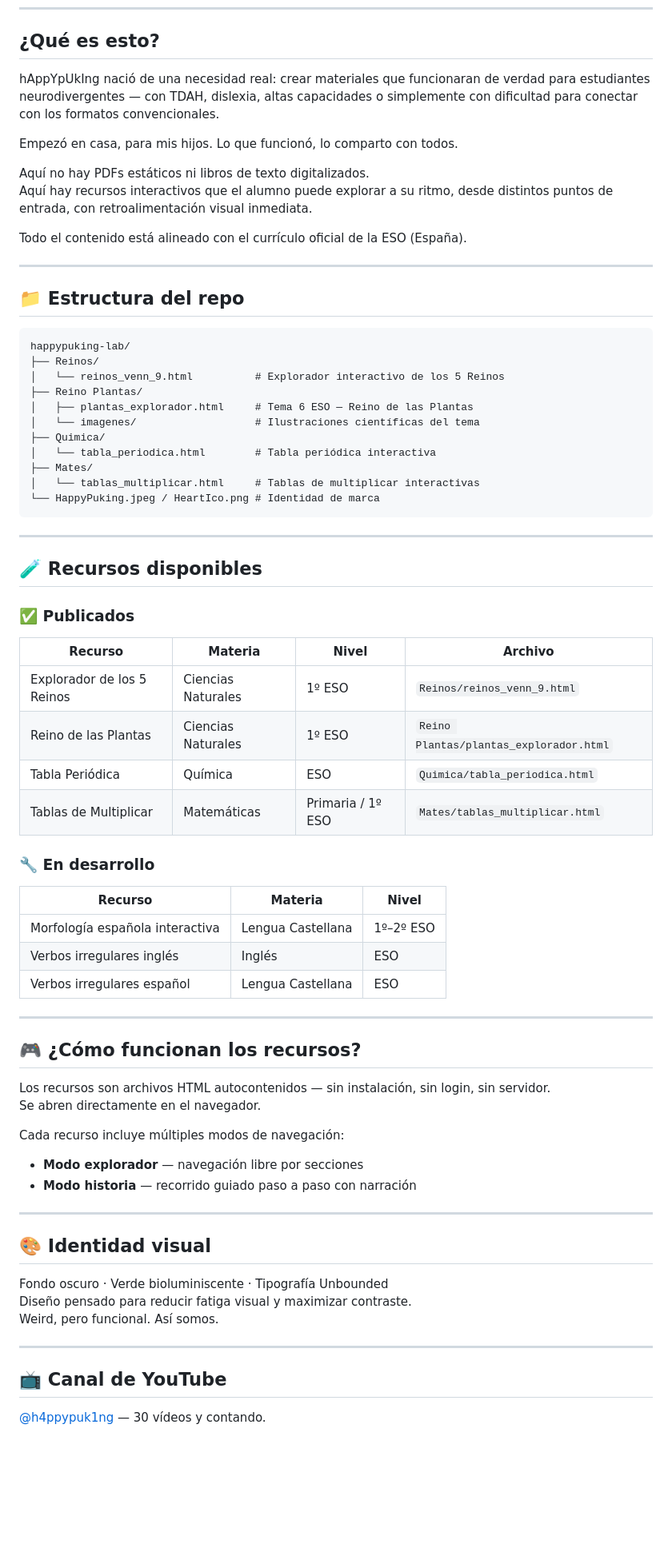
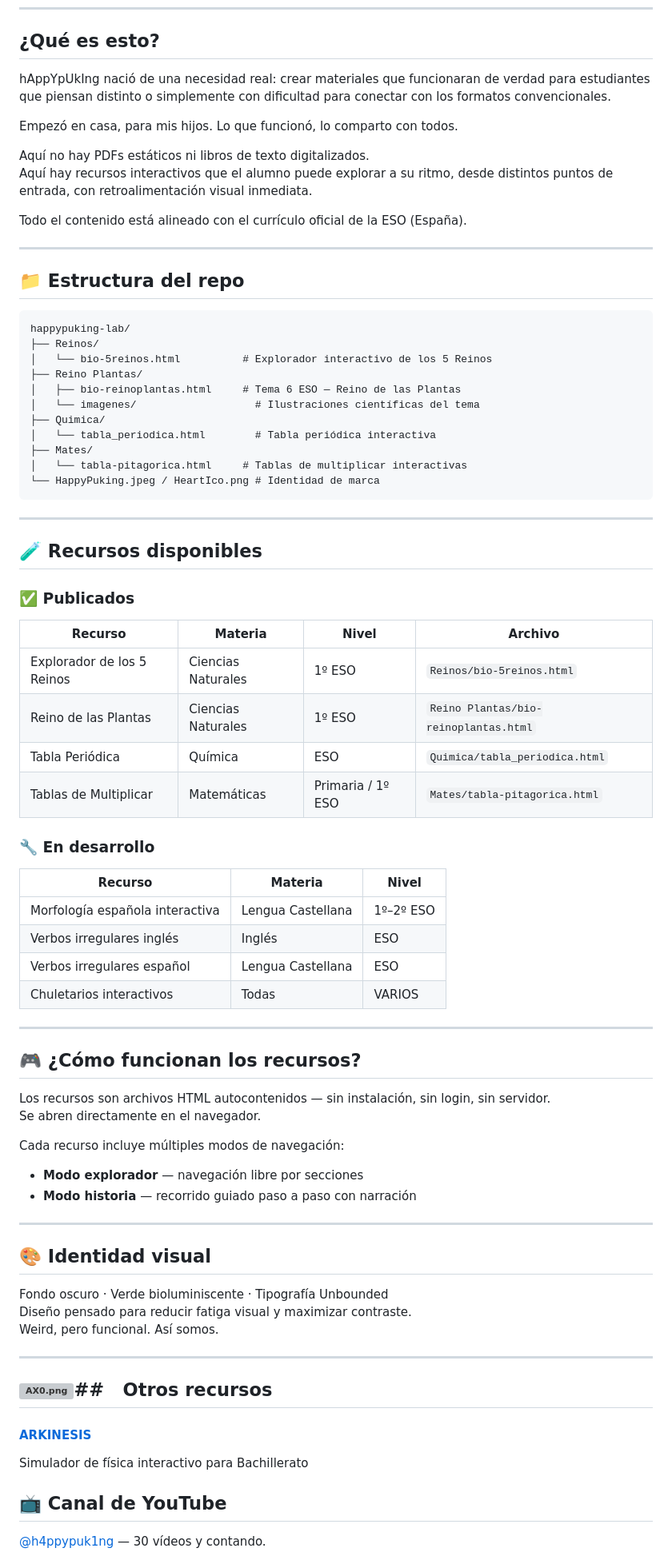
Before and after one commit to V0raOnline/happypuking-lab, a Markdown page: README.md, the part around one of its changes. Shown at 80% size. Rendered like a GitHub page; blank space fills up the shorter version; grey boxes are pictures that could not be loaded.

Commit message:
fix:README update

````diff
--- a/README.md
+++ b/README.md
@@ -7,7 +9,7 @@
 
 ## ¿Qué es esto?
 
-hAppYpUkIng nació de una necesidad real: crear materiales que funcionaran de verdad para estudiantes neurodivergentes — con TDAH, dislexia, altas capacidades o simplemente con dificultad para conectar con los formatos convencionales.
+hAppYpUkIng nació de una necesidad real: crear materiales que funcionaran de verdad para estudiantes que piensan distinto o simplemente con dificultad para conectar con los formatos convencionales.
 
 Empezó en casa, para mis hijos. Lo que funcionó, lo comparto con todos.
 
@@ -23,14 +25,14 @@ Todo el contenido está alineado con el currículo oficial de la ESO (España).
 ```
 happypuking-lab/
 ├── Reinos/
-│   └── reinos_venn_9.html          # Explorador interactivo de los 5 Reinos
+│   └── bio-5reinos.html          # Explorador interactivo de los 5 Reinos
 ├── Reino Plantas/
-│   ├── plantas_explorador.html     # Tema 6 ESO — Reino de las Plantas
+│   ├── bio-reinoplantas.html     # Tema 6 ESO — Reino de las Plantas
 │   └── imagenes/                   # Ilustraciones científicas del tema
 ├── Quimica/
 │   └── tabla_periodica.html        # Tabla periódica interactiva
 ├── Mates/
-│   └── tablas_multiplicar.html     # Tablas de multiplicar interactivas
+│   └── tabla-pitagorica.html     # Tablas de multiplicar interactivas
 └── HappyPuking.jpeg / HeartIco.png # Identidad de marca
 ```
 
@@ -40,20 +42,21 @@ happypuking-lab/
 
 ### ✅ Publicados
 
-| Recurso | Materia | Nivel | Archivo |
-|--------|---------|-------|---------|
-| Explorador de los 5 Reinos | Ciencias Naturales | 1º ESO | `Reinos/reinos_venn_9.html` |
-| Reino de las Plantas | Ciencias Naturales | 1º ESO | `Reino Plantas/plantas_explorador.html` |
-| Tabla Periódica | Química | ESO | `Quimica/tabla_periodica.html` |
-| Tablas de Multiplicar | Matemáticas | Primaria / 1º ESO | `Mates/tablas_multiplicar.html` |
+| Recurso                    | Materia            | Nivel             | Archivo                               |
+| -------------------------- | ------------------ | ----------------- | ------------------------------------- |
+| Explorador de los 5 Reinos | Ciencias Naturales | 1º ESO            | `Reinos/bio-5reinos.html`             |
+| Reino de las Plantas       | Ciencias Naturales | 1º ESO            | `Reino Plantas/bio-reinoplantas.html` |
+| Tabla Periódica            | Química            | ESO               | `Quimica/tabla_periodica.html`        |
+| Tablas de Multiplicar      | Matemáticas        | Primaria / 1º ESO | `Mates/tabla-pitagorica.html`         |
 
 ### 🔧 En desarrollo
 
-| Recurso | Materia | Nivel |
-|--------|---------|-------|
+| Recurso                         | Materia           | Nivel     |
+| ------------------------------- | ----------------- | --------- |
 | Morfología española interactiva | Lengua Castellana | 1º–2º ESO |
-| Verbos irregulares inglés | Inglés | ESO |
-| Verbos irregulares español | Lengua Castellana | ESO |
+| Verbos irregulares inglés       | Inglés            | ESO       |
+| Verbos irregulares español      | Lengua Castellana | ESO       |
+| Chuletarios interactivos        | Todas             | VARIOS    |
 
 ---
 
@@ -63,6 +66,7 @@ Los recursos son archivos HTML autocontenidos — sin instalación, sin login, s
 Se abren directamente en el navegador.
 
 Cada recurso incluye múltiples modos de navegación:
+
 - **Modo explorador** — navegación libre por secciones
 - **Modo historia** — recorrido guiado paso a paso con narración
 
@@ -75,6 +79,12 @@ Diseño pensado para reducir fatiga visual y maximizar contraste.
 Weird, pero funcional. Así somos.
 
 ---
+
+## <img title="" src="file:///G:/GHU%20Codexsphere/arkinesis/AX0.png" alt="AX0.png" width="77" data-align="inline">##   Otros recursos
+
+#### [ARKINESIS](%5BARKINESIS%5D(https://v0raonline.github.io/arkinesis/))
+
+Simulador de física interactivo para Bachillerato
 
 ## 📺 Canal de YouTube
 
````
Also changed, not shown: other parts of README.md (+5 -1 lines).
